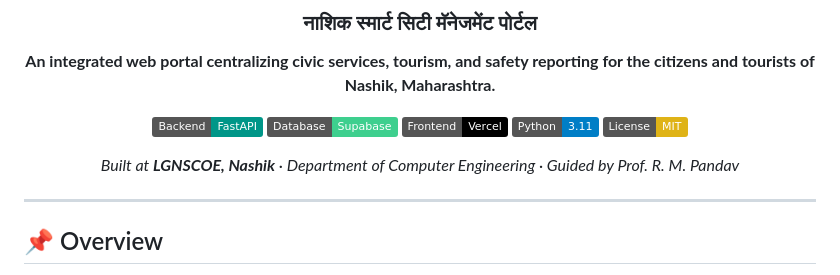
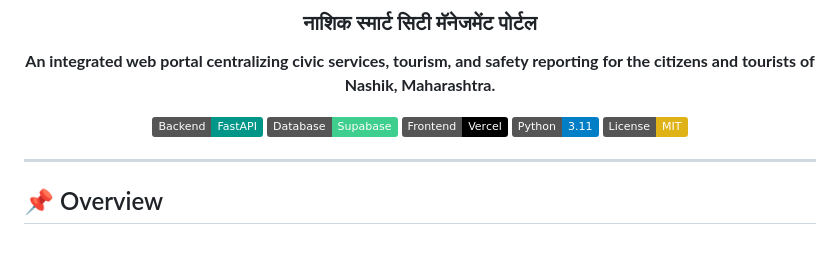
Before and after one commit to omdesale777/smart-city-portal-nashik-v2, a Markdown page: README.md, the part around the change. Drawn GitHub-style; badges without logos; blank space fills up the shorter version.

Commit message:
Update README with project details and structure

```diff
--- a/README.md
+++ b/README.md
@@ -10,8 +10,6 @@
 [![Deployed on Vercel](https://img.shields.io/badge/Frontend-Vercel-black?style=flat&logo=vercel)](https://vercel.com/)
 [![Python 3.11](https://img.shields.io/badge/Python-3.11-blue?style=flat&logo=python)](https://python.org/)
 [![License MIT](https://img.shields.io/badge/License-MIT-yellow?style=flat)](LICENSE)
-
-*Built at **LGNSCOE, Nashik** · Department of Computer Engineering · Guided by Prof. R. M. Pandav*
 
 </div>
 
```
